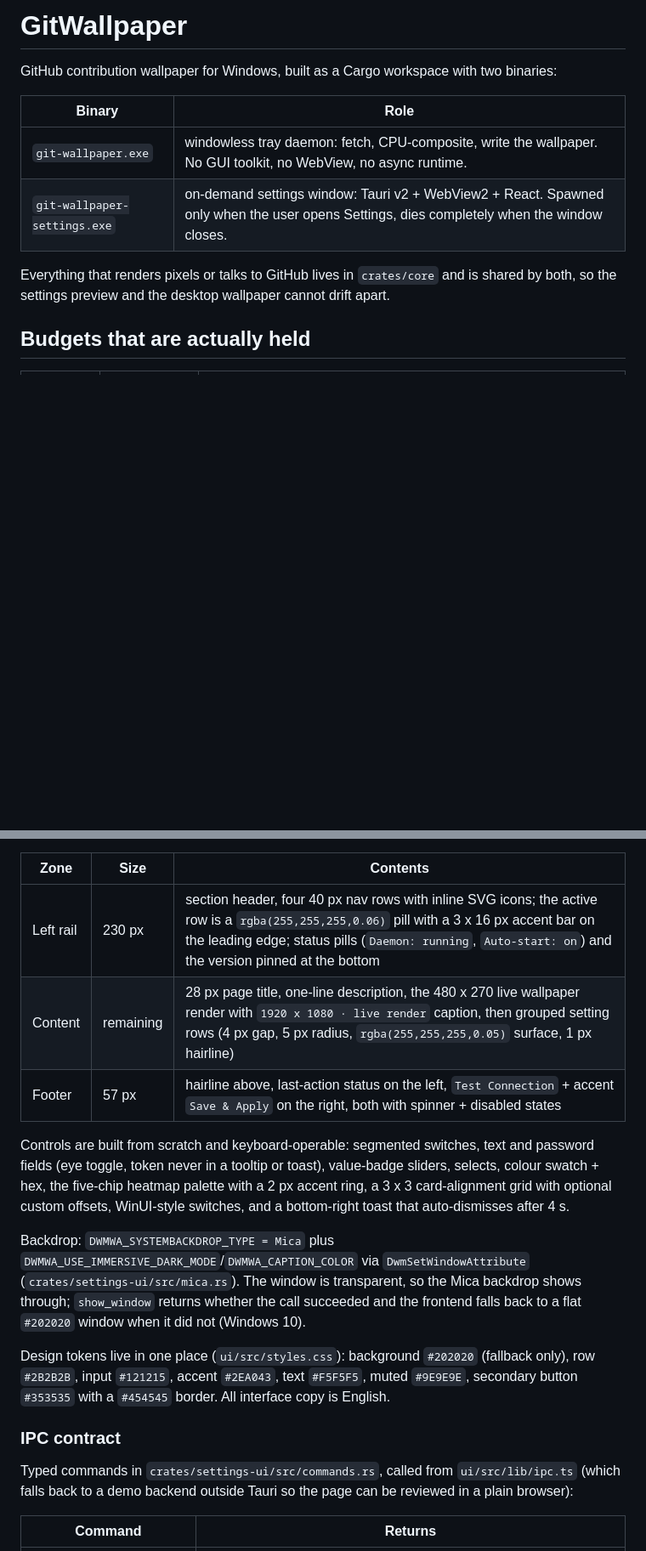
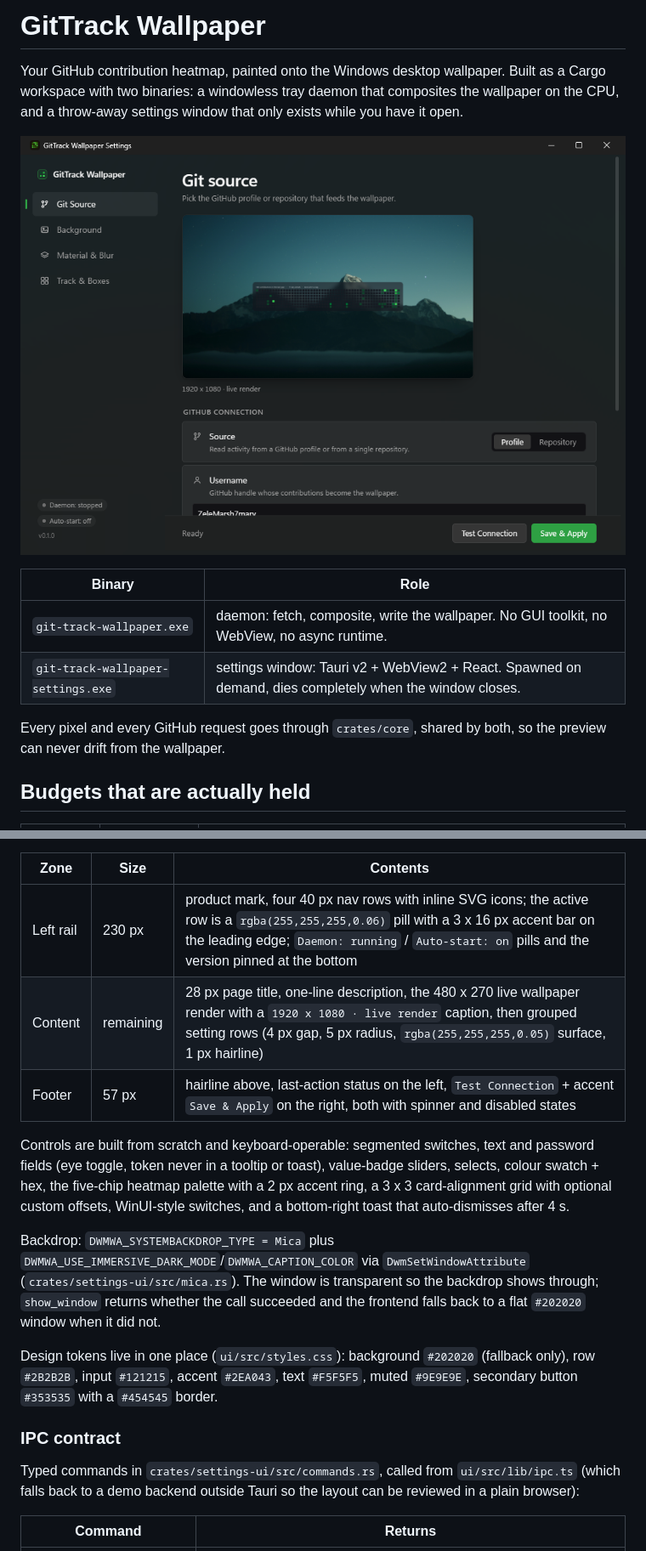
Before and after one commit to ZeleMarsh7mary/gitTrack-Wallpaper, a Markdown page: README.md, 2 parts joined by grey strips. Shown at 85% size. Drawn GitHub-style; pictures changed too: docs/preview.png (added); blank space fills up the shorter version.

```diff
--- a/README.md
+++ b/README.md
@@ -1,16 +1,19 @@
-# GitWallpaper
+# GitTrack Wallpaper
 
-GitHub contribution wallpaper for Windows, built as a Cargo workspace with two
-binaries:
+Your GitHub contribution heatmap, painted onto the Windows desktop wallpaper.
+Built as a Cargo workspace with two binaries: a windowless tray daemon that
+composites the wallpaper on the CPU, and a throw-away settings window that only
+exists while you have it open.
+
+![GitTrack Wallpaper settings window](docs/preview.png)
 
 | Binary | Role |
 |---|---|
-| `git-wallpaper.exe` | windowless tray daemon: fetch, CPU-composite, write the wallpaper. No GUI toolkit, no WebView, no async runtime. |
-| `git-wallpaper-settings.exe` | on-demand settings window: Tauri v2 + WebView2 + React. Spawned only when the user opens Settings, dies completely when the window closes. |
+| `git-track-wallpaper.exe` | daemon: fetch, composite, write the wallpaper. No GUI toolkit, no WebView, no async runtime. |
+| `git-track-wallpaper-settings.exe` | settings window: Tauri v2 + WebView2 + React. Spawned on demand, dies completely when the window closes. |
 
-Everything that renders pixels or talks to GitHub lives in `crates/core` and is
-shared by both, so the settings preview and the desktop wallpaper cannot drift
-apart.
+Every pixel and every GitHub request goes through `crates/core`, shared by both,
+so the preview can never drift from the wallpaper.
 
 ## Budgets that are actually held
 
@@ -74,9 +85,9 @@ no component library — reproducing the Windows 11 Settings layout:
 
 | Zone | Size | Contents |
 |---|---|---|
-| Left rail | 230 px | section header, four 40 px nav rows with inline SVG icons; the active row is a `rgba(255,255,255,0.06)` pill with a 3 x 16 px accent bar on the leading edge; status pills (`Daemon: running`, `Auto-start: on`) and the version pinned at the bottom |
-| Content | remaining | 28 px page title, one-line description, the 480 x 270 live wallpaper render with `1920 x 1080 · live render` caption, then grouped setting rows (4 px gap, 5 px radius, `rgba(255,255,255,0.05)` surface, 1 px hairline) |
-| Footer | 57 px | hairline above, last-action status on the left, `Test Connection` + accent `Save & Apply` on the right, both with spinner + disabled states |
+| Left rail | 230 px | product mark, four 40 px nav rows with inline SVG icons; the active row is a `rgba(255,255,255,0.06)` pill with a 3 x 16 px accent bar on the leading edge; `Daemon: running` / `Auto-start: on` pills and the version pinned at the bottom |
+| Content | remaining | 28 px page title, one-line description, the 480 x 270 live wallpaper render with a `1920 x 1080 · live render` caption, then grouped setting rows (4 px gap, 5 px radius, `rgba(255,255,255,0.05)` surface, 1 px hairline) |
+| Footer | 57 px | hairline above, last-action status on the left, `Test Connection` + accent `Save & Apply` on the right, both with spinner and disabled states |
 
 Controls are built from scratch and keyboard-operable: segmented switches, text
 and password fields (eye toggle, token never in a tooltip or toast), value-badge
@@ -86,20 +97,19 @@ WinUI-style switches, and a bottom-right toast that auto-dismisses after 4 s.
 
 Backdrop: `DWMWA_SYSTEMBACKDROP_TYPE = Mica` plus
 `DWMWA_USE_IMMERSIVE_DARK_MODE`/`DWMWA_CAPTION_COLOR` via `DwmSetWindowAttribute`
-(`crates/settings-ui/src/mica.rs`). The window is transparent, so the Mica
-backdrop shows through; `show_window` returns whether the call succeeded and the
-frontend falls back to a flat `#202020` window when it did not (Windows 10).
+(`crates/settings-ui/src/mica.rs`). The window is transparent so the backdrop
+shows through; `show_window` returns whether the call succeeded and the frontend
+falls back to a flat `#202020` window when it did not.
 
 Design tokens live in one place (`ui/src/styles.css`): background `#202020`
 (fallback only), row `#2B2B2B`, input `#121215`, accent `#2EA043`, text
 `#F5F5F5`, muted `#9E9E9E`, secondary button `#353535` with a `#454545` border.
-All interface copy is English.
 
 ### IPC contract
 
 Typed commands in `crates/settings-ui/src/commands.rs`, called from
 `ui/src/lib/ipc.ts` (which falls back to a demo backend outside Tauri so the
-page can be reviewed in a plain browser):
+layout can be reviewed in a plain browser):
 
 | Command | Returns |
 |---|---|
```
Also changed, not shown: other parts of README.md (+52 -45 lines), CHANGELOG.md (added, +44 -0 lines), CONTRIBUTING.md (added, +92 -0 lines), 4 other files.
